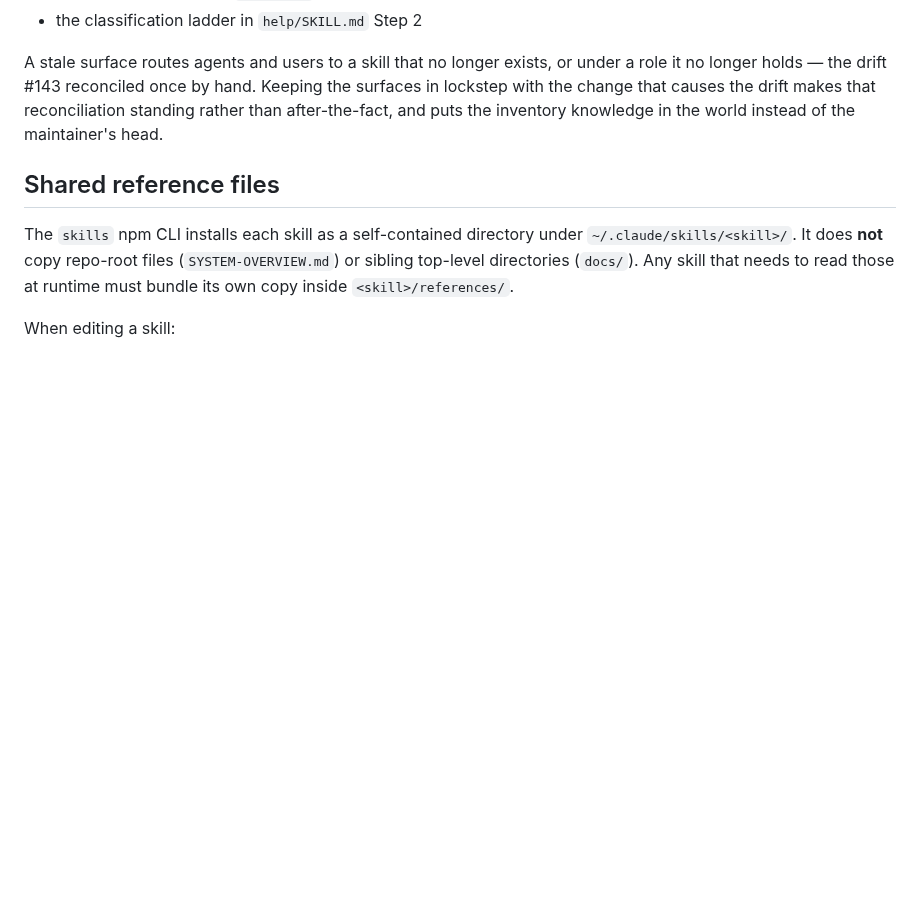
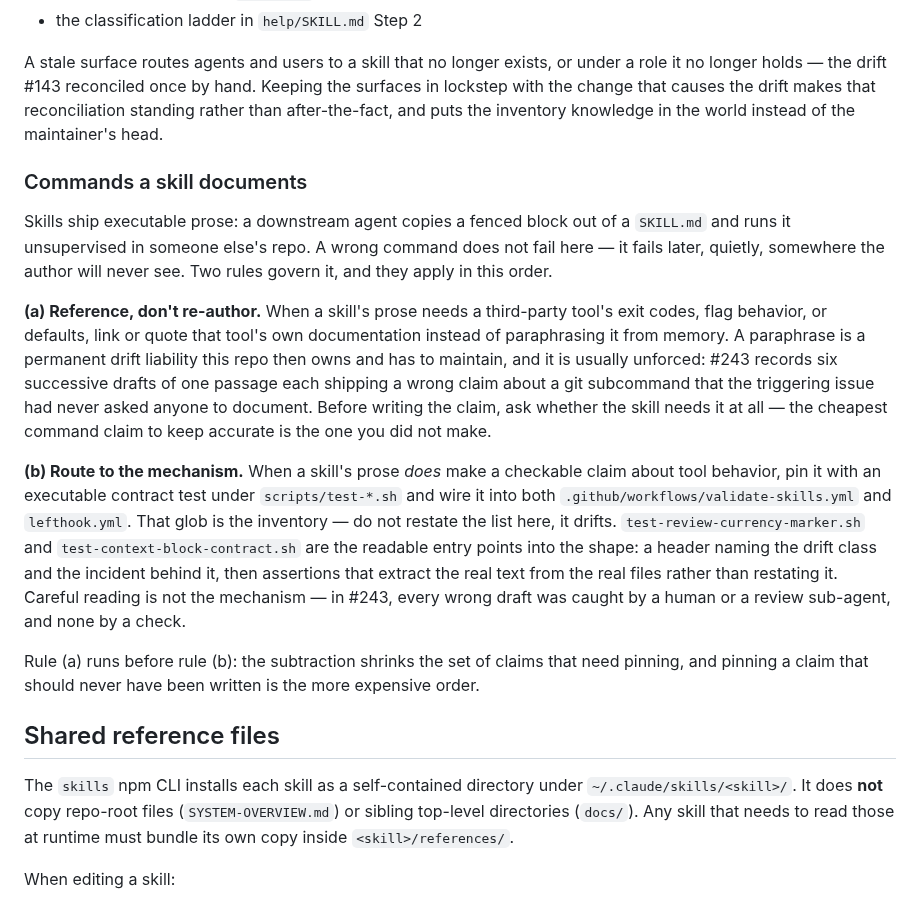
Before and after one commit to chrislacey89/skills, a Markdown page: CLAUDE.md, the part around the change. Rendered like a GitHub page; blank space fills up the shorter version.

Commit message:
Add the two command-documenting rules to CLAUDE.md's skill-authoring section (#243)
Skills ship executable prose -- a downstream agent copies a fenced block and
runs it unsupervised in a repo the author will never see. The repo already has
the right mechanism for this (the scripts/test-*.sh prose-contract suites,
wired into CI and pre-push), and nothing in any skill routed an author to it.
That is a routing gap, not an absent mechanism, so the fix is the pointer.

(a) Reference, don't re-author. Link or quote a third-party tool's own docs
instead of paraphrasing exit codes and flag behavior from memory. #243 records
six drafts of one passage each shipping a wrong claim the triggering issue had
never asked anyone to write.

(b) Route to the mechanism. Pin a checkable tool-behavior claim with a
scripts/test-*.sh suite and wire it into validate-skills.yml and lefthook.yml.

(a) before (b) -- the subtraction shrinks the set that needs pinning, and
pinning a claim that should never have been written is the more expensive
order.

Deviation from #243's table, which said to name "the five existing suites":
test-bisect-rider-claims.sh never landed on prod (it lived only on the
superseded #237 branch), so there are four, and a hand-maintained count in
prose is exactly the drift rule (a) forbids. The text points at the glob as the
inventory and names two suites as readable entry points instead.

Repo-local, so zero downstream context cost.

Closes #243

```diff
--- a/CLAUDE.md
+++ b/CLAUDE.md
@@ -162,6 +162,16 @@ When modifying a skill:
 
 A stale surface routes agents and users to a skill that no longer exists, or under a role it no longer holds — the drift #143 reconciled once by hand. Keeping the surfaces in lockstep with the change that causes the drift makes that reconciliation standing rather than after-the-fact, and puts the inventory knowledge in the world instead of the maintainer's head.
 
+### Commands a skill documents
+
+Skills ship executable prose: a downstream agent copies a fenced block out of a `SKILL.md` and runs it unsupervised in someone else's repo. A wrong command does not fail here — it fails later, quietly, somewhere the author will never see. Two rules govern it, and they apply in this order.
+
+**(a) Reference, don't re-author.** When a skill's prose needs a third-party tool's exit codes, flag behavior, or defaults, link or quote that tool's own documentation instead of paraphrasing it from memory. A paraphrase is a permanent drift liability this repo then owns and has to maintain, and it is usually unforced: #243 records six successive drafts of one passage each shipping a wrong claim about a git subcommand that the triggering issue had never asked anyone to document. Before writing the claim, ask whether the skill needs it at all — the cheapest command claim to keep accurate is the one you did not make.
+
+**(b) Route to the mechanism.** When a skill's prose *does* make a checkable claim about tool behavior, pin it with an executable contract test under `scripts/test-*.sh` and wire it into both `.github/workflows/validate-skills.yml` and `lefthook.yml`. That glob is the inventory — do not restate the list here, it drifts. `test-review-currency-marker.sh` and `test-context-block-contract.sh` are the readable entry points into the shape: a header naming the drift class and the incident behind it, then assertions that extract the real text from the real files rather than restating it. Careful reading is not the mechanism — in #243, every wrong draft was caught by a human or a review sub-agent, and none by a check.
+
+Rule (a) runs before rule (b): the subtraction shrinks the set of claims that need pinning, and pinning a claim that should never have been written is the more expensive order.
+
 ## Shared reference files
 
 The `skills` npm CLI installs each skill as a self-contained directory under `~/.claude/skills/<skill>/`. It does **not** copy repo-root files (`SYSTEM-OVERVIEW.md`) or sibling top-level directories (`docs/`). Any skill that needs to read those at runtime must bundle its own copy inside `<skill>/references/`.
```
